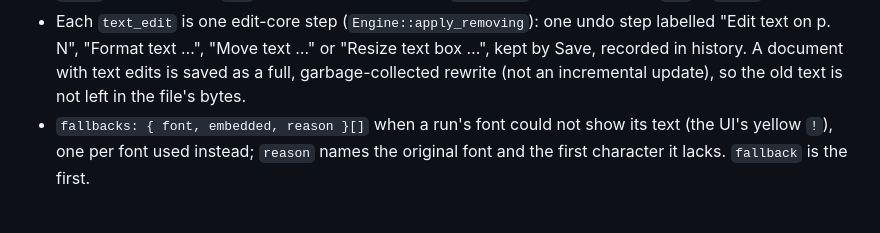
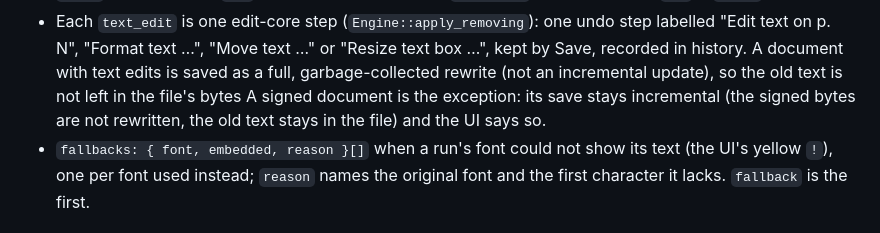
Before and after one commit to Berkay2002/inkwell, a Markdown page: docs/text-edit.md, the part around the change. Rendered like a GitHub page.

Commit message:
docs/text-edit: a signed document's text edits stay incremental

```diff
--- a/docs/text-edit.md
+++ b/docs/text-edit.md
@@ -44,7 +44,8 @@ document: pages, resources, fonts and streams are read and written as MuPDF obje
 - Each `text_edit` is one edit-core step (`Engine::apply_removing`): one undo step labelled "Edit text on p. N",
   "Format text …", "Move text …" or "Resize text box …", kept by Save, recorded in history. A document with text
   edits is saved as a full, garbage-collected rewrite (not an incremental update), so the old text is not left in the
-  file's bytes.
+  file's bytes A signed document is the exception:
+  its save stays incremental (the signed bytes are not rewritten, the old text stays in the file) and the UI says so.
 - `fallbacks: { font, embedded, reason }[]` when a run's font could not show its text (the UI's yellow `!`), one per
   font used instead; `reason` names the original font and the first character it lacks. `fallback` is the first.
 
```
